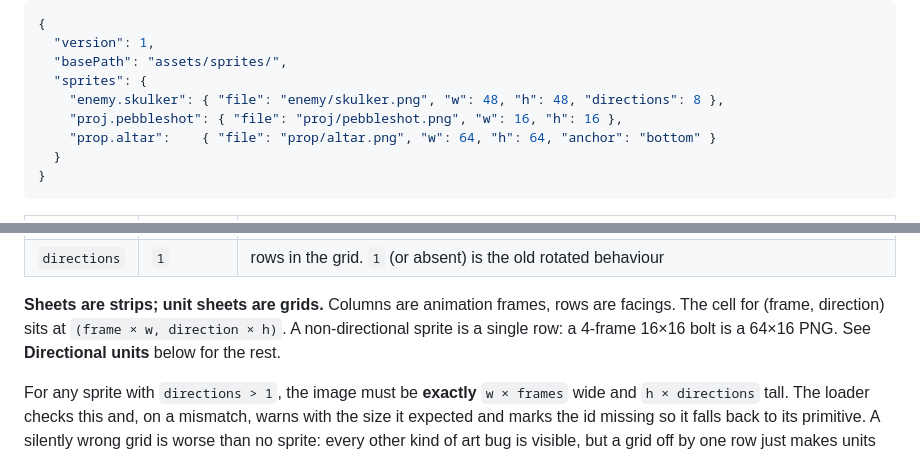
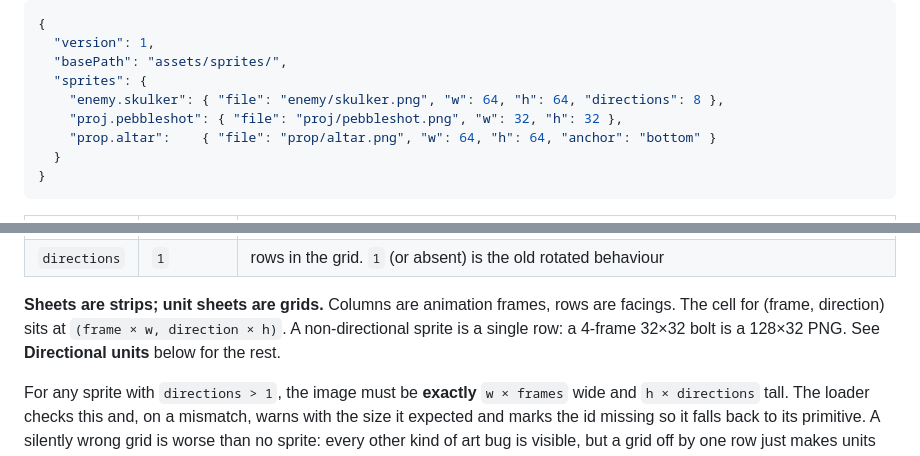
Before and after one commit to spacemangames55555/Rumblejam, a Markdown page: docs/SPRITES.md, 2 parts joined by grey strips. Rendered like a GitHub page.

Commit message:
Correct the stale sizes in the SPRITES.md examples
Co-Authored-By: Claude Opus 5 <noreply@anthropic.com>
Claude-Session: https://claude.ai/code/session_01QVrL71pTogVQbyjsdybZKt

```diff
--- a/docs/SPRITES.md
+++ b/docs/SPRITES.md
@@ -43,8 +43,8 @@ character gets an inventory entry automatically and cannot be forgotten.
   "version": 1,
   "basePath": "assets/sprites/",
   "sprites": {
-    "enemy.skulker": { "file": "enemy/skulker.png", "w": 48, "h": 48, "directions": 8 },
-    "proj.pebbleshot": { "file": "proj/pebbleshot.png", "w": 16, "h": 16 },
+    "enemy.skulker": { "file": "enemy/skulker.png", "w": 64, "h": 64, "directions": 8 },
+    "proj.pebbleshot": { "file": "proj/pebbleshot.png", "w": 32, "h": 32 },
     "prop.altar":    { "file": "prop/altar.png", "w": 64, "h": 64, "anchor": "bottom" }
   }
 }
@@ -62,7 +62,7 @@ character gets an inventory entry automatically and cannot be forgotten.
 **Sheets are strips; unit sheets are grids.** Columns are animation frames,
 rows are facings. The cell for (frame, direction) sits at
 `(frame × w, direction × h)`. A non-directional sprite is a single row: a
-4-frame 16×16 bolt is a 64×16 PNG. See **Directional units** below for the
+4-frame 32×32 bolt is a 128×32 PNG. See **Directional units** below for the
 rest.
 
 For any sprite with `directions > 1`, the image must be **exactly**
```
